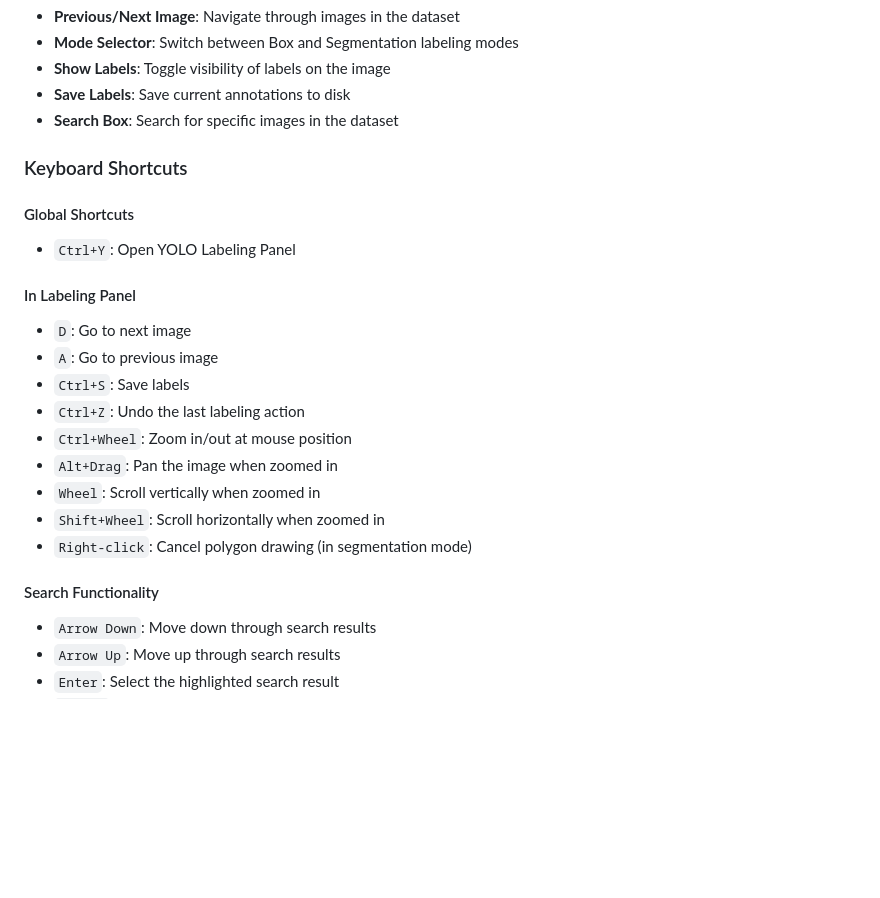
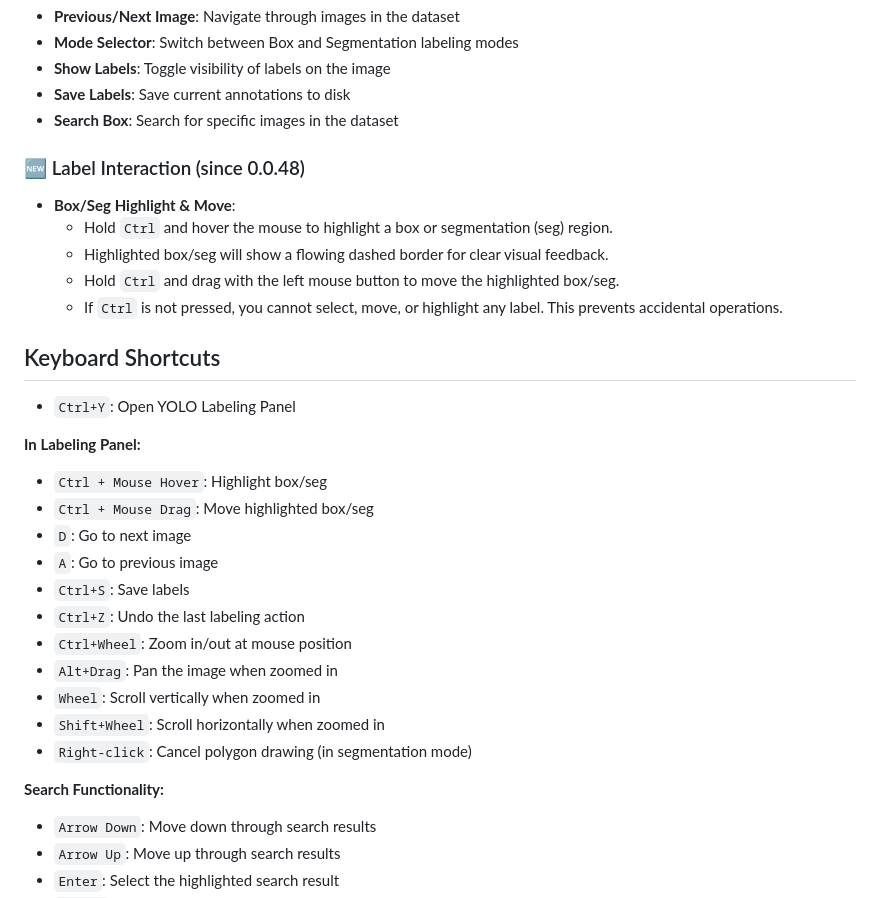
Before and after one commit to andaoai/yolo-label-vs, a Markdown page: README.md, the part around the change. GitHub-like rendering; blank space fills up the shorter version.

```diff
--- a/README.md
+++ b/README.md
@@ -177,12 +177,21 @@ Or you can install it directly from the [VS Code Marketplace](https://marketplac
 - **Save Labels**: Save current annotations to disk
 - **Search Box**: Search for specific images in the dataset
 
-### Keyboard Shortcuts
+### 🆕 Label Interaction (since 0.0.48)
 
-#### Global Shortcuts
+- **Box/Seg Highlight & Move**:
+  - Hold `Ctrl` and hover the mouse to highlight a box or segmentation (seg) region.
+  - Highlighted box/seg will show a flowing dashed border for clear visual feedback.
+  - Hold `Ctrl` and drag with the left mouse button to move the highlighted box/seg.
+  - If `Ctrl` is not pressed, you cannot select, move, or highlight any label. This prevents accidental operations.
+
+## Keyboard Shortcuts
+
 - `Ctrl+Y`: Open YOLO Labeling Panel
 
-#### In Labeling Panel
+**In Labeling Panel:**
+- `Ctrl + Mouse Hover`: Highlight box/seg
+- `Ctrl + Mouse Drag`: Move highlighted box/seg
 - `D`: Go to next image
 - `A`: Go to previous image
 - `Ctrl+S`: Save labels
@@ -193,7 +202,7 @@ Or you can install it directly from the [VS Code Marketplace](https://marketplac
 - `Shift+Wheel`: Scroll horizontally when zoomed in
 - `Right-click`: Cancel polygon drawing (in segmentation mode)
 
-#### Search Functionality
+**Search Functionality:**
 - `Arrow Down`: Move down through search results
 - `Arrow Up`: Move up through search results
 - `Enter`: Select the highlighted search result
```
Also changed, not shown: CHANGELOG.md (+17 -0 lines), docs/README_CN.md (+19 -10 lines).
